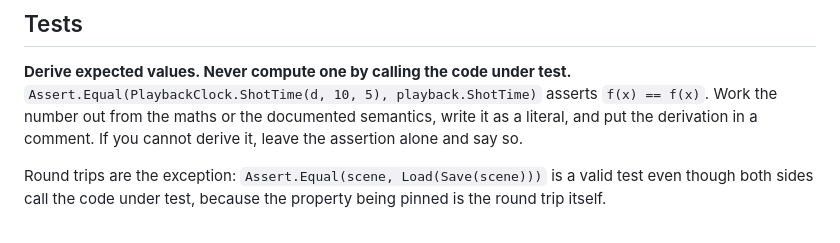
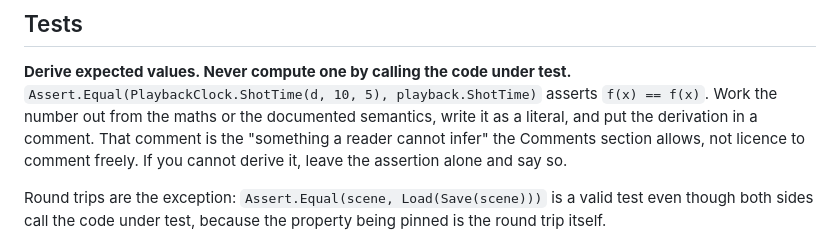
Before and after one commit to psenxiv/vista, a Markdown page: CLAUDE.md, the part around the change. GitHub-like rendering.

Commit message:
docs(claude) tie derivation comments to the comments rule

```diff
--- a/CLAUDE.md
+++ b/CLAUDE.md
@@ -53,7 +53,8 @@ All three target .NET 10, because Dalamud 15.0.3.5 is built against net10.0.
 **Derive expected values. Never compute one by calling the code under test.**
 `Assert.Equal(PlaybackClock.ShotTime(d, 10, 5), playback.ShotTime)` asserts
 `f(x) == f(x)`. Work the number out from the maths or the documented semantics,
-write it as a literal, and put the derivation in a comment. If you cannot
+write it as a literal, and put the derivation in a comment. That comment is the "something a
+reader cannot infer" the Comments section allows, not licence to comment freely. If you cannot
 derive it, leave the assertion alone and say so.
 
 Round trips are the exception: `Assert.Equal(scene, Load(Save(scene)))` is a
```
